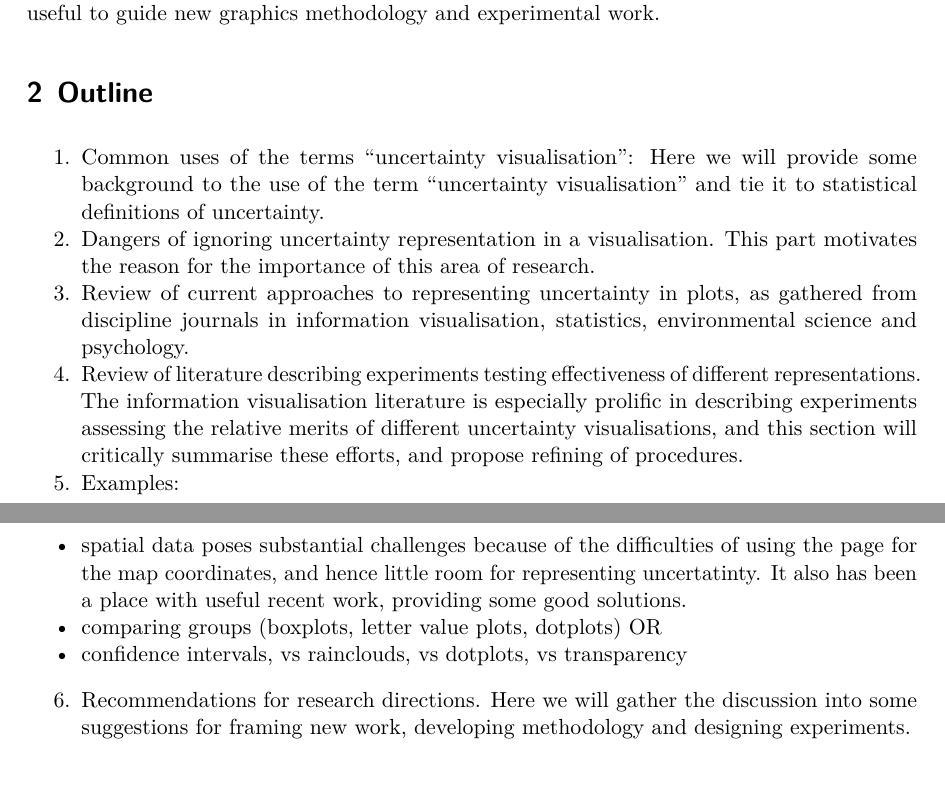
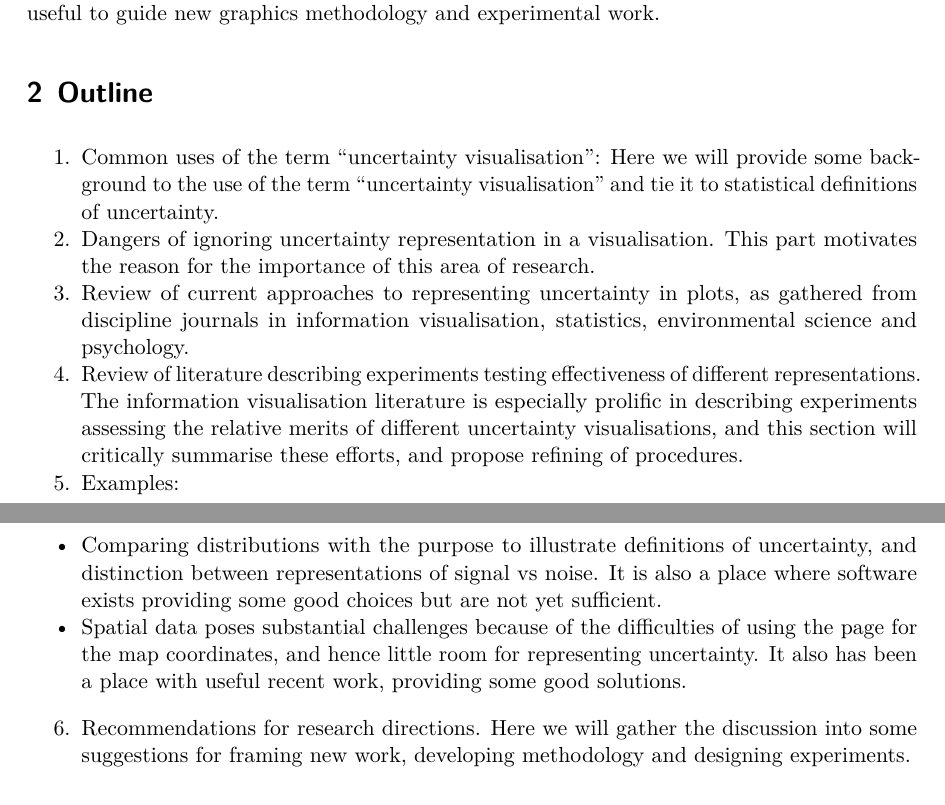
Before and after one commit to harriet-mason/ARSA-UncertaintyLitReview, a Quarto document (twopagesummary/summary.qmd): two parts of pages 1 and 2 of 3, joined at a grey line, cut so that both start at the same text. The pictures show the output file twopagesummary/summary.pdf that the author committed with the source.

Commit message:
outline refined

```diff
--- a/twopagesummary/summary.qmd
+++ b/twopagesummary/summary.qmd
@@ -27,15 +27,14 @@ Better ways of including a representation of the uncertainty in a data visualisa
 
 # Outline
 
-1. Common uses of the terms "uncertainty visualisation": Here we will provide some background to the use of the term "uncertainty visualisation" and tie it to statistical definitions of uncertainty.
+1. Common uses of the term "uncertainty visualisation": Here we will provide some background to the use of the term "uncertainty visualisation" and tie it to statistical definitions of uncertainty.
 2. Dangers of ignoring uncertainty representation in a visualisation. This part motivates the reason for the importance of this area of research.
 3. Review of current approaches to representing uncertainty in plots, as gathered from discipline journals in information visualisation, statistics, environmental science and psychology.
 4. Review of literature describing experiments testing effectiveness of different representations. The information visualisation literature is especially prolific in describing experiments assessing the relative merits of different uncertainty visualisations, and this section will critically summarise these efforts, and propose refining of procedures.
 5. Examples:
 
-- spatial data poses substantial challenges because of the difficulties of using the page for the map coordinates, and hence little room for representing uncertatinty. It also has been a place with useful recent work, providing some good solutions.
-- comparing groups (boxplots, letter value plots, dotplots) OR
-- confidence intervals, vs rainclouds, vs dotplots, vs transparency
+- Comparing distributions with the purpose to illustrate definitions of uncertainty, and distinction between representations of signal vs noise. It is also a place where software exists providing some good choices but are not yet sufficient.
+- Spatial data poses substantial challenges because of the difficulties of using the page for the map coordinates, and hence little room for representing uncertainty. It also has been a place with useful recent work, providing some good solutions.
 
 6. Recommendations for research directions. Here we will gather the discussion into some suggestions for framing new work, developing methodology and designing experiments.
 
```
Also changed, not shown: twopagesummary/summary.pdf.
